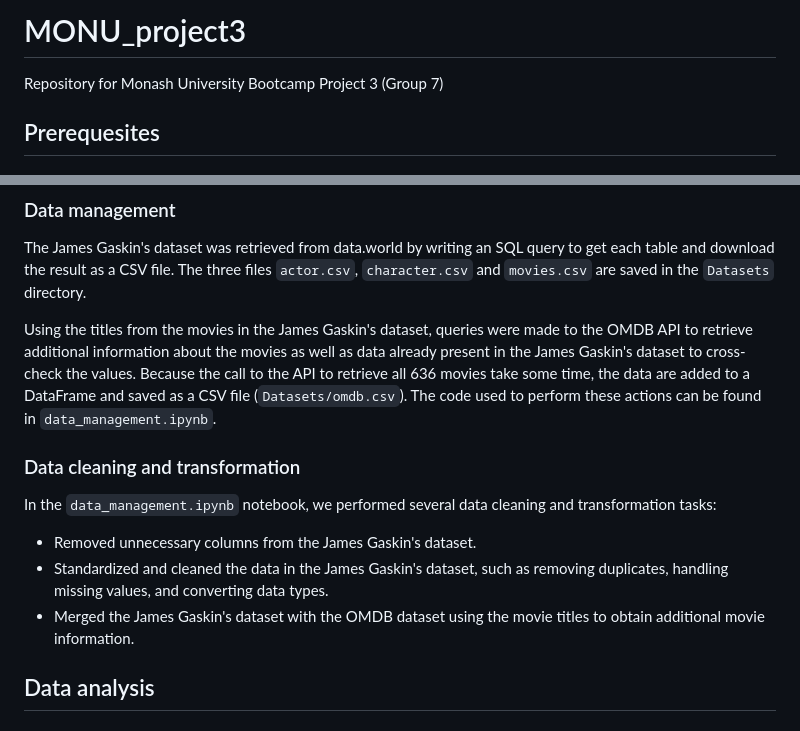
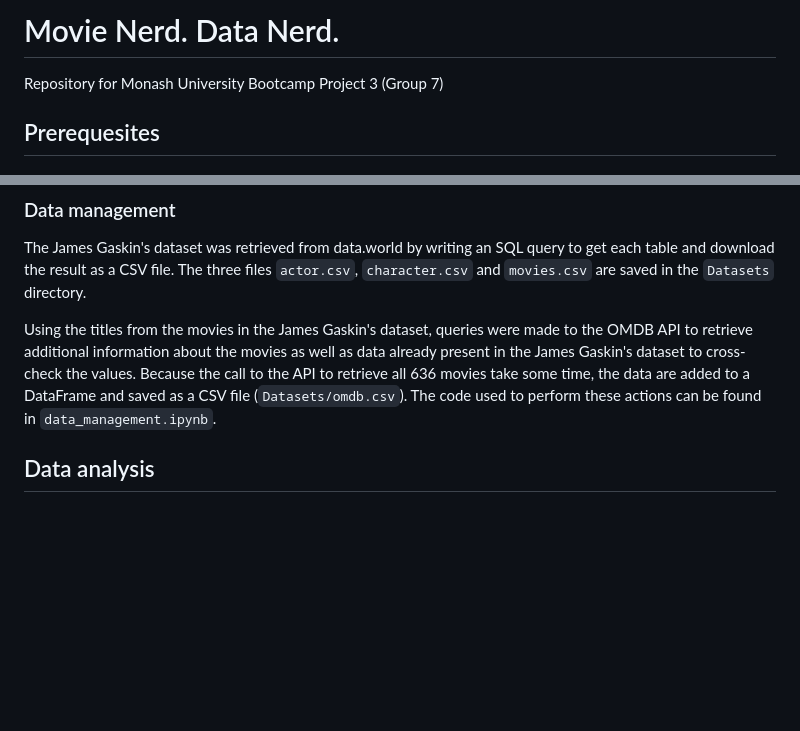
Before and after one commit to benoitchamot/MovieNerd, a Markdown page: README.md, 2 parts joined by grey strips. Rendered like a GitHub page; blank space fills up the shorter version.

```diff
--- a/README.md
+++ b/README.md
@@ -1,4 +1,4 @@
-# MONU_project3
+# Movie Nerd. Data Nerd.
 Repository for Monash University Bootcamp Project 3 (Group 7)
 
 ## Prerequesites
@@ -130,14 +142,6 @@ The James Gaskin's dataset includes information about 636 movies as well as thei
 The James Gaskin's dataset was retrieved from data.world by writing an SQL query to get each table and download the result as a CSV file. The three files `actor.csv`, `character.csv` and `movies.csv` are saved in the `Datasets` directory.
 
 Using the titles from the movies in the James Gaskin's dataset, queries were made to the OMDB API to retrieve additional information about the movies as well as data already present in the James Gaskin's dataset to cross-check the values. Because the call to the API to retrieve all 636 movies take some time, the data are added to a DataFrame and saved as a CSV file (`Datasets/omdb.csv`). The code used to perform these actions can be found in `data_management.ipynb`.
-
-
-### Data cleaning and transformation
-
-In the `data_management.ipynb` notebook, we performed several data cleaning and transformation tasks:
-- Removed unnecessary columns from the James Gaskin's dataset.
-- Standardized and cleaned the data in the James Gaskin's dataset, such as removing duplicates, handling missing values, and converting data types.
-- Merged the James Gaskin's dataset with the OMDB dataset using the movie titles to obtain additional movie information.
 
 
 
```
Also changed, not shown: other parts of README.md (+16 -4 lines), img/wealth_map.png (added), 4 other files.
